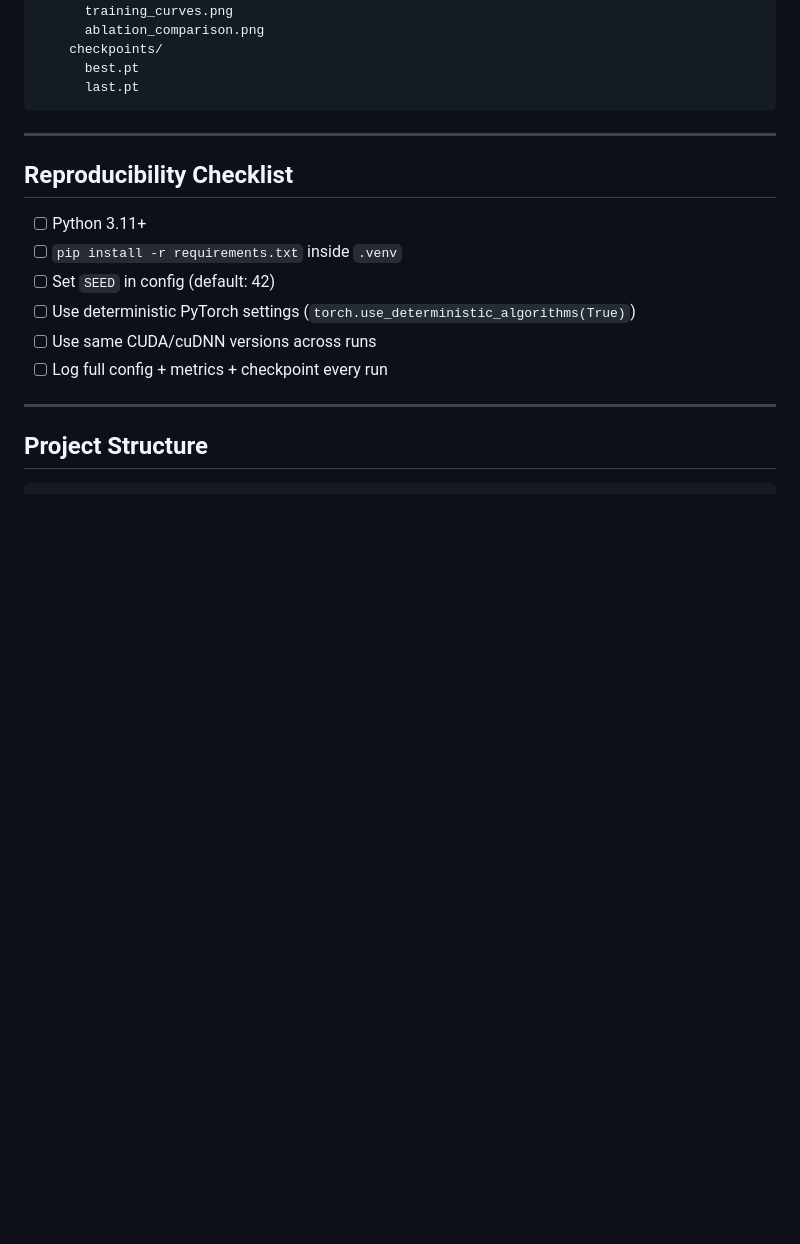
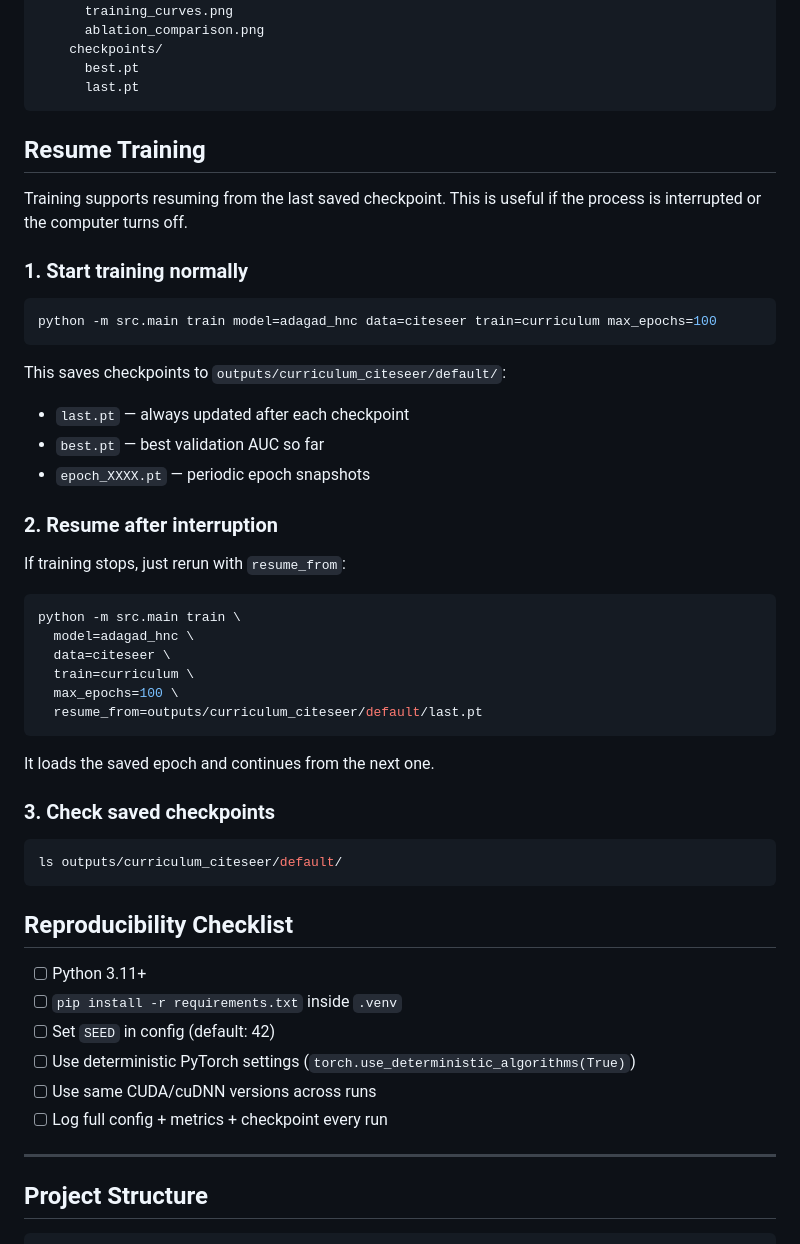
Before and after one commit to tanzimul3islam/ADaGAD-HNC, a Markdown page: README.md, the part around the change. Drawn GitHub-style; blank space fills up the shorter version.

Commit message:
docs: add resume training instructions to README

````diff
--- a/README.md
+++ b/README.md
@@ -118,7 +118,41 @@ outputs/
       last.pt
 ```
 
----
+## Resume Training
+
+Training supports resuming from the last saved checkpoint. This is useful if the process is interrupted or the computer turns off.
+
+### 1. Start training normally
+
+```bash
+python -m src.main train model=adagad_hnc data=citeseer train=curriculum max_epochs=100
+```
+
+This saves checkpoints to `outputs/curriculum_citeseer/default/`:
+- `last.pt` — always updated after each checkpoint
+- `best.pt` — best validation AUC so far
+- `epoch_XXXX.pt` — periodic epoch snapshots
+
+### 2. Resume after interruption
+
+If training stops, just rerun with `resume_from`:
+
+```bash
+python -m src.main train \
+  model=adagad_hnc \
+  data=citeseer \
+  train=curriculum \
+  max_epochs=100 \
+  resume_from=outputs/curriculum_citeseer/default/last.pt
+```
+
+It loads the saved epoch and continues from the next one.
+
+### 3. Check saved checkpoints
+
+```bash
+ls outputs/curriculum_citeseer/default/
+```
 
 ## Reproducibility Checklist
 
````
